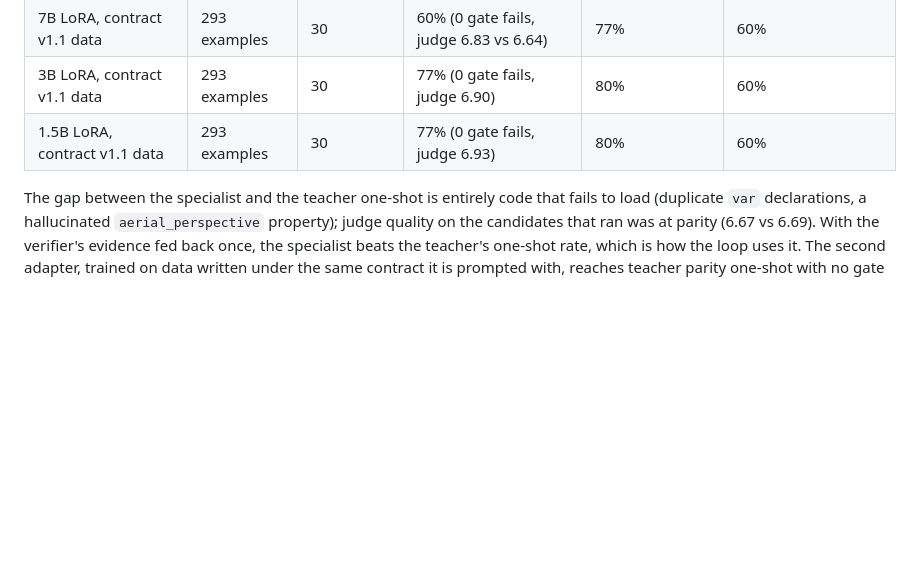
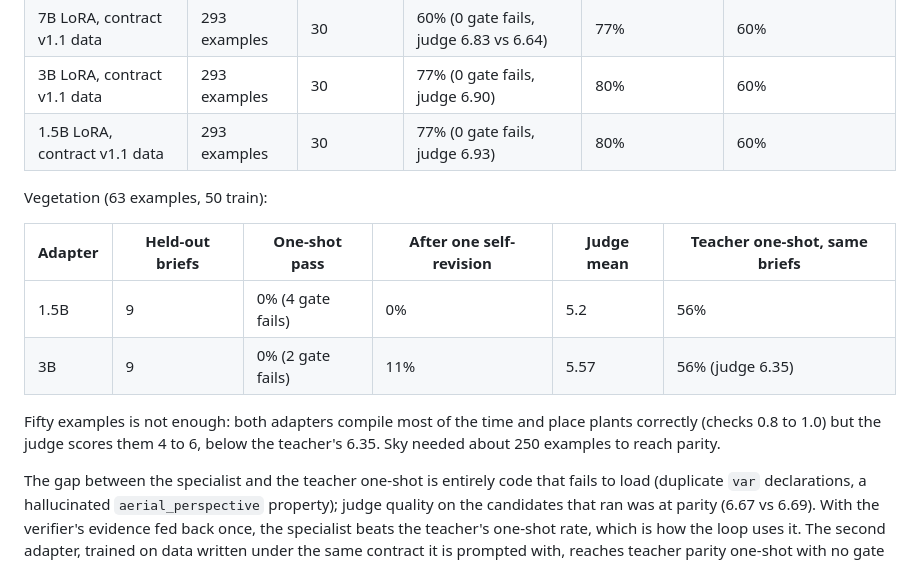
Before and after one commit to Marc-GenAI-AWS/godot-game, a Markdown page: pipeline/README.md, the part around the change. Drawn GitHub-style; blank space fills up the shorter version.

Commit message:
Results: vegetation adapters on 50 examples fall well short of the teacher (data volume)
Claude-Session: https://claude.ai/code/session_01UAYU2mUDuDd7xzaMngBZ3G

```diff
--- a/pipeline/README.md
+++ b/pipeline/README.md
@@ -121,6 +121,17 @@ L40S, about $0.75 billable.
 | 3B LoRA, contract v1.1 data | 293 examples | 30 | 77% (0 gate fails, judge 6.90) | 80% | 60% |
 | 1.5B LoRA, contract v1.1 data | 293 examples | 30 | 77% (0 gate fails, judge 6.93) | 80% | 60% |
 
+Vegetation (63 examples, 50 train):
+
+| Adapter | Held-out briefs | One-shot pass | After one self-revision | Judge mean | Teacher one-shot, same briefs |
+|---|---|---|---|---|---|
+| 1.5B | 9 | 0% (4 gate fails) | 0% | 5.2 | 56% |
+| 3B | 9 | 0% (2 gate fails) | 11% | 5.57 | 56% (judge 6.35) |
+
+Fifty examples is not enough: both adapters compile most of the time and place
+plants correctly (checks 0.8 to 1.0) but the judge scores them 4 to 6, below
+the teacher's 6.35. Sky needed about 250 examples to reach parity.
+
 The gap between the specialist and the teacher one-shot is entirely code that
 fails to load (duplicate `var` declarations, a hallucinated `aerial_perspective`
 property); judge quality on the candidates that ran was at parity (6.67 vs
```
